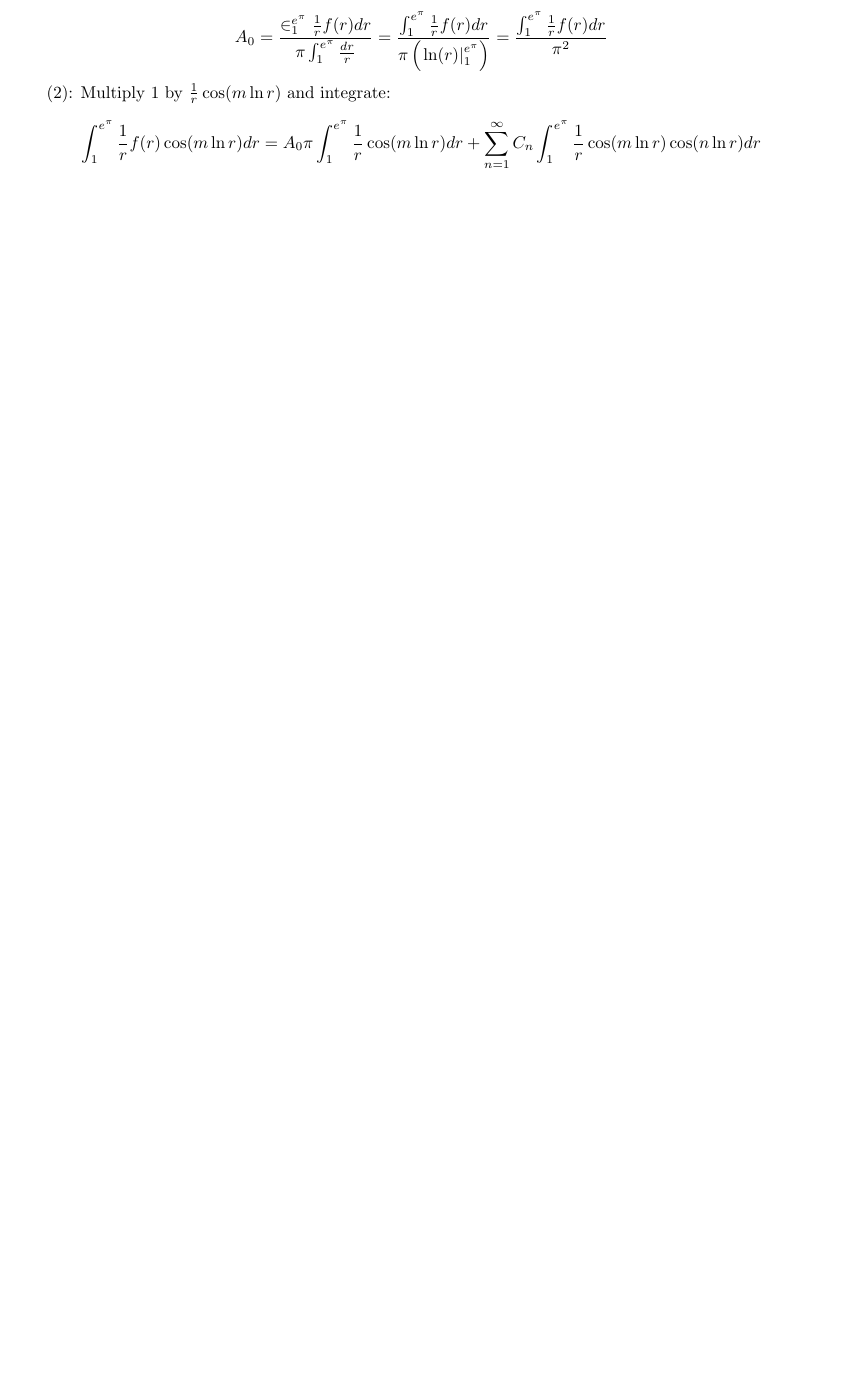
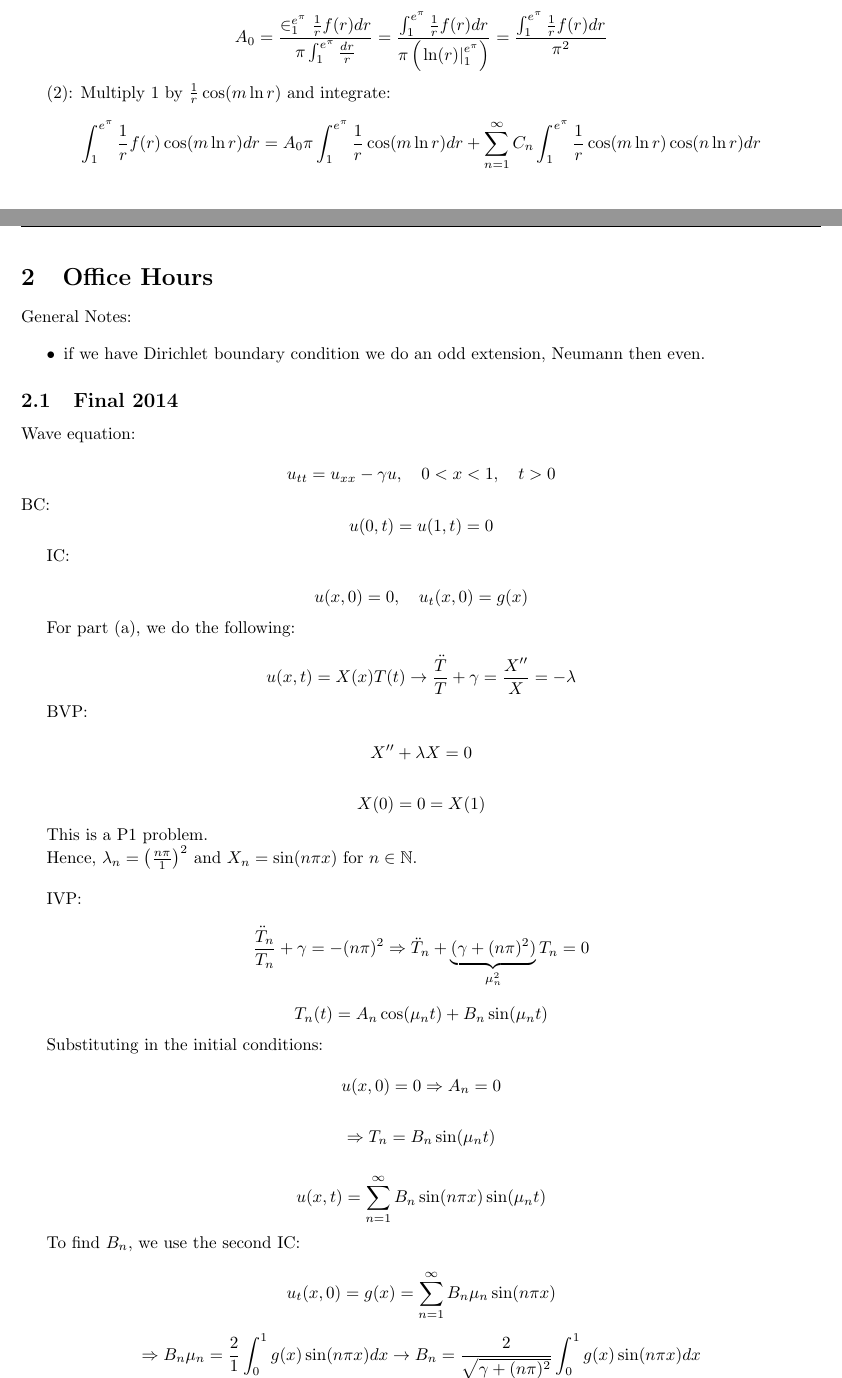
Before and after one commit to ashtanmistal/MATH-316-Notes, a LaTeX document (Lecture20/main.tex): part of page 5 of 6 before the commit and two parts of pages 5 and 7 of 8 after it, the two joined at a grey line, cut so that both start at the same text, the shorter picture padded with empty space. Compiled offline with pdfLaTeX.

Commit message:
Add Office Hour Example

```diff
--- a/Lecture20/main.tex
+++ b/Lecture20/main.tex
@@ -225,3 +225,63 @@ $$\int_1^{e^\pi} \frac{1}{r} f(r) \cos(m \ln r) dr = A_0 \pi \int_1^{e^\pi} \fra
     \includegraphics[width = 0.9 \textwidth]{11.png}
 \end{center}
 
+\section{Office Hours}
+
+General Notes:
+
+\begin{itemize}
+    \item if we have Dirichlet boundary condition we do an odd extension, Neumann then even.
+\end{itemize}
+
+\subsection{Final 2014}
+
+Wave equation:
+
+$$u_{tt} = u_{xx} - \gamma u, \quad 0 < x < 1, \quad t > 0$$
+BC:
+$$u(0,t) = u(1,t) = 0$$
+
+IC:
+
+$$u(x,0) = 0, \quad u_t(x,0) = g(x)$$
+
+For part (a), we do the following:
+
+$$u(x,t) = X(x) T(t) \rightarrow \frac{\ddot{T}}{T} + \gamma = \frac{X''}{X} = - \lambda$$
+
+BVP:
+
+$$X'' + \lambda X = 0$$
+
+$$X(0) = 0 = X(1)$$
+
+This is a P1 problem.
+
+Hence, $\lambda_n = \left( \frac{n \pi}{1} \right)^2$ and $X_n = \sin(n \pi x)$ for $n \in \NN$.
+
+\hfill
+
+IVP:
+
+
+$$\frac{\ddot{T}_n}{T_n} + \gamma = -(n \pi)^2 \Rightarrow \ddot{T}_n + \underbrace{(\gamma + (n \pi)^2 )}_{\mu_n^2} T_n = 0$$
+
+$$T_n(t) = A_n \cos(\mu_n t) + B_n \sin(\mu_n t)$$
+
+Substituting in the initial conditions:
+
+$$u(x,0) = 0 \Rightarrow A_n = 0$$
+
+$$\Rightarrow T_n = B_n \sin(\mu_n t)$$
+
+$$u(x,t) = \sum_{n=1}^\infty B_n \sin(n \pi x) \sin(\mu_n t)$$
+
+To find $B_n$, we use the second IC:
+
+$$u_t(x,0) = g(x) = \sum_{n=1}^\infty B_n \mu_n \sin(n \pi x)$$
+
+$$\Rightarrow B_n \mu_n = \frac{2}{1} \int_0^1 g(x) \sin(n \pi x) dx \rightarrow B_n = \frac{2}{\sqrt{\gamma + (n \pi)^2}} \int_0^1 g(x) \sin(n \pi x) dx$$
+
+b) $\gamma = 7 \pi^2$ and $g(x) = \sin(3 \pi x)$
+
+$$\sin(3 \pi x) = \sum_{n=1}^\infty B_n \mu_n \sin(n \pi x)$$
```
Also changed, not shown: Lecture20/12.png (added), Lecture20/main.tex (23 more changed lines).
